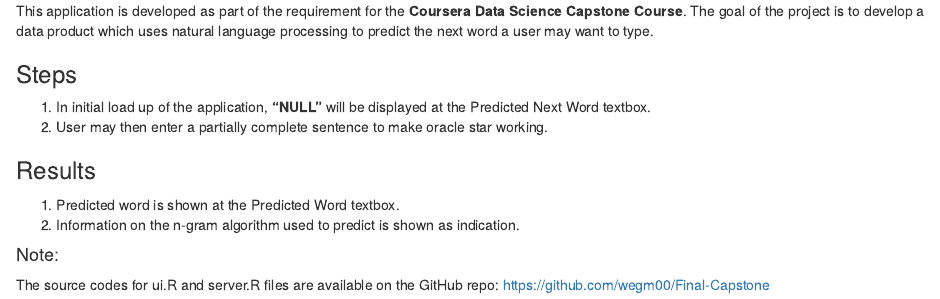
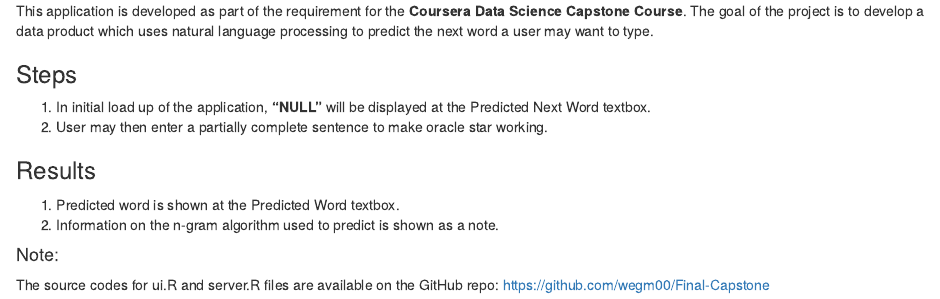
Before and after one commit to wegm00/Final-Capstone, an R Markdown document (oracle/acerca.Rmd): the page in a window 1100 px wide, from its top. Rendered offline with R 4.5, knitr and Pandoc, with nearby package versions.

Commit message:
version final

```diff
--- a/oracle/acerca.Rmd
+++ b/oracle/acerca.Rmd
@@ -14,7 +14,7 @@ the next word a user may want to type.
 
 1.  Predicted word is shown at the Predicted Word textbox.
 2.  Information on the n-gram algorithm used to predict is shown
-    as indication.
+    as a note.
 
 #### Note:
 
```
Also changed, not shown: README.md, 1 other file.
